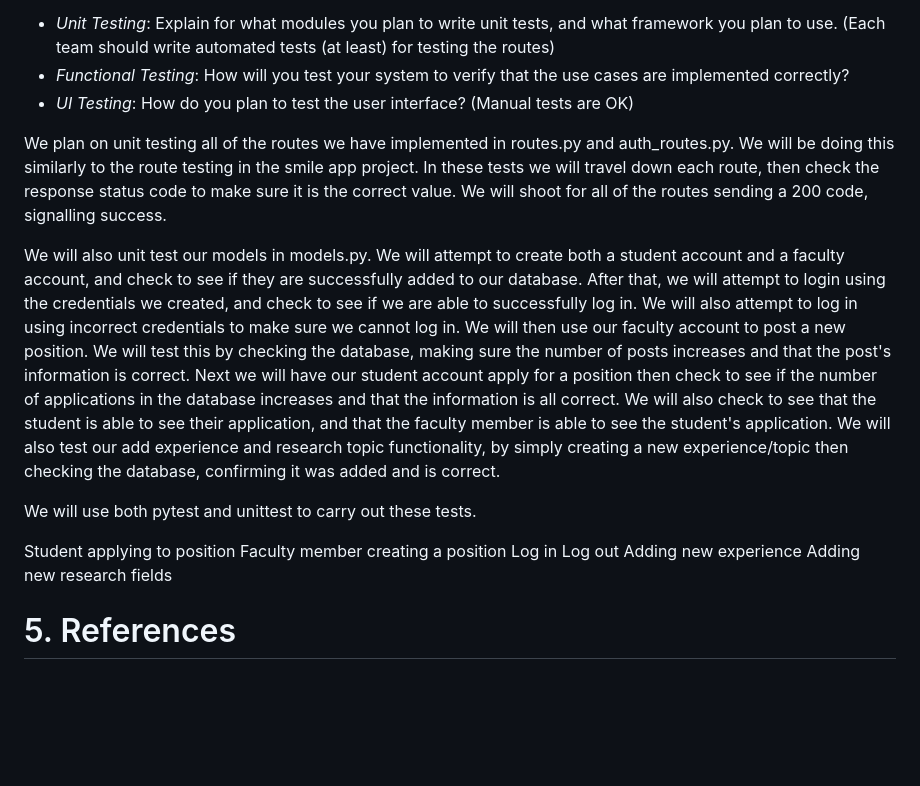
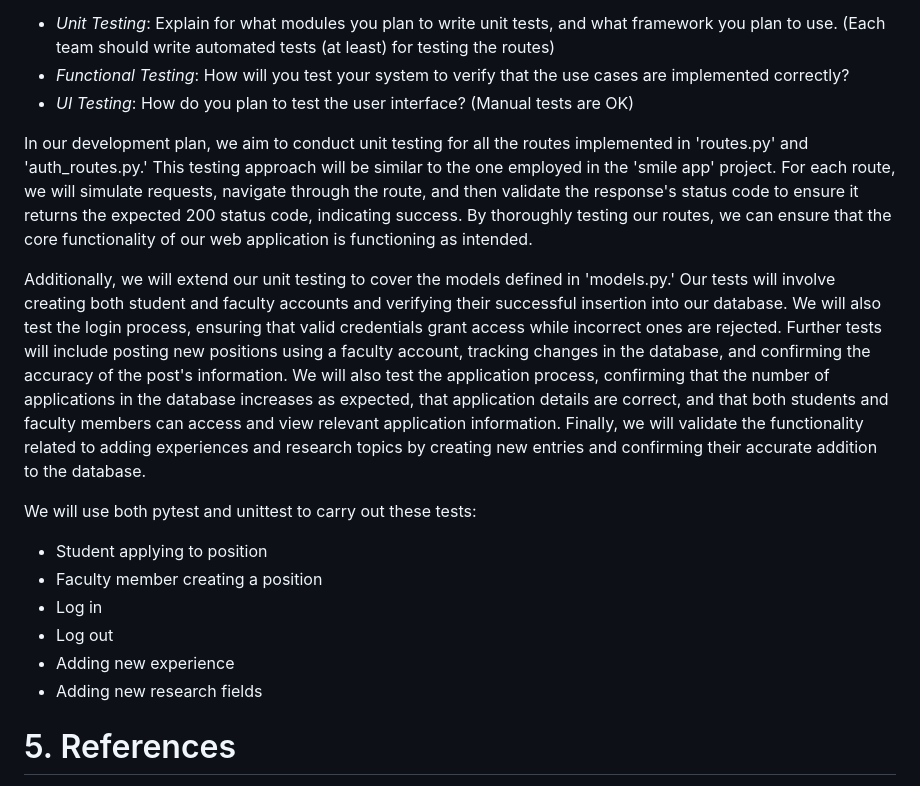
Before and after one commit to Ehiane/StudentFacultyResearchPortal, a Markdown page: DesignDocument.md, the part around the change. Rendered like a GitHub page; blank space fills up the shorter version.

Commit message:
modified the design document

```diff
--- a/DesignDocument.md
+++ b/DesignDocument.md
@@ -256,18 +256,18 @@ In this section , provide a brief description of how you plan to test the system
   * *Functional Testing*: How will you test your system to verify that the use cases are implemented correctly?
   * *UI Testing*: How do you plan to test the user interface?  (Manual tests are OK)
 
-We plan on unit testing all of the routes we have implemented in routes.py and auth_routes.py. We will be doing this similarly to the route testing in the smile app project. In these tests we will travel down each route, then check the response status code to make sure it is the correct value. We will shoot for all of the routes sending a 200 code, signalling success.
+In our development plan, we aim to conduct unit testing for all the routes implemented in 'routes.py' and 'auth_routes.py.' This testing approach will be similar to the one employed in the 'smile app' project. For each route, we will simulate requests, navigate through the route, and then validate the response's status code to ensure it returns the expected 200 status code, indicating success. By thoroughly testing our routes, we can ensure that the core functionality of our web application is functioning as intended.
 
-We will also unit test our models in models.py. We will attempt to create both a student account and a faculty account, and check to see if they are successfully added to our database. After that, we will attempt to login using the credentials we created, and check to see if we are able to successfully log in. We will also attempt to log in using incorrect credentials to make sure we cannot log in. We will then use our faculty account to post a new position. We will test this by checking the database, making sure the number of posts increases and that the post's information is correct. Next we will have our student account apply for a position then check to see if the number of applications in the database increases and that the information is all correct. We will also check to see that the student is able to see their application, and that the faculty member is able to see the student's application. We will also test our add experience and research topic functionality, by simply creating a new experience/topic then checking the database, confirming it was added and is correct.
+Additionally, we will extend our unit testing to cover the models defined in 'models.py.' Our tests will involve creating both student and faculty accounts and verifying their successful insertion into our database. We will also test the login process, ensuring that valid credentials grant access while incorrect ones are rejected. Further tests will include posting new positions using a faculty account, tracking changes in the database, and confirming the accuracy of the post's information. We will also test the application process, confirming that the number of applications in the database increases as expected, that application details are correct, and that both students and faculty members can access and view relevant application information. Finally, we will validate the functionality related to adding experiences and research topics by creating new entries and confirming their accurate addition to the database.
 
-We will use both pytest and unittest to carry out these tests.
 
-Student applying to position
-Faculty member creating a position
-Log in
-Log out
-Adding new experience
-Adding new research fields
+We will use both pytest and unittest to carry out these tests:
+* Student applying to position
+* Faculty member creating a position
+* Log in
+* Log out
+* Adding new experience
+* Adding new research fields
 
 # 5. References
 
```
